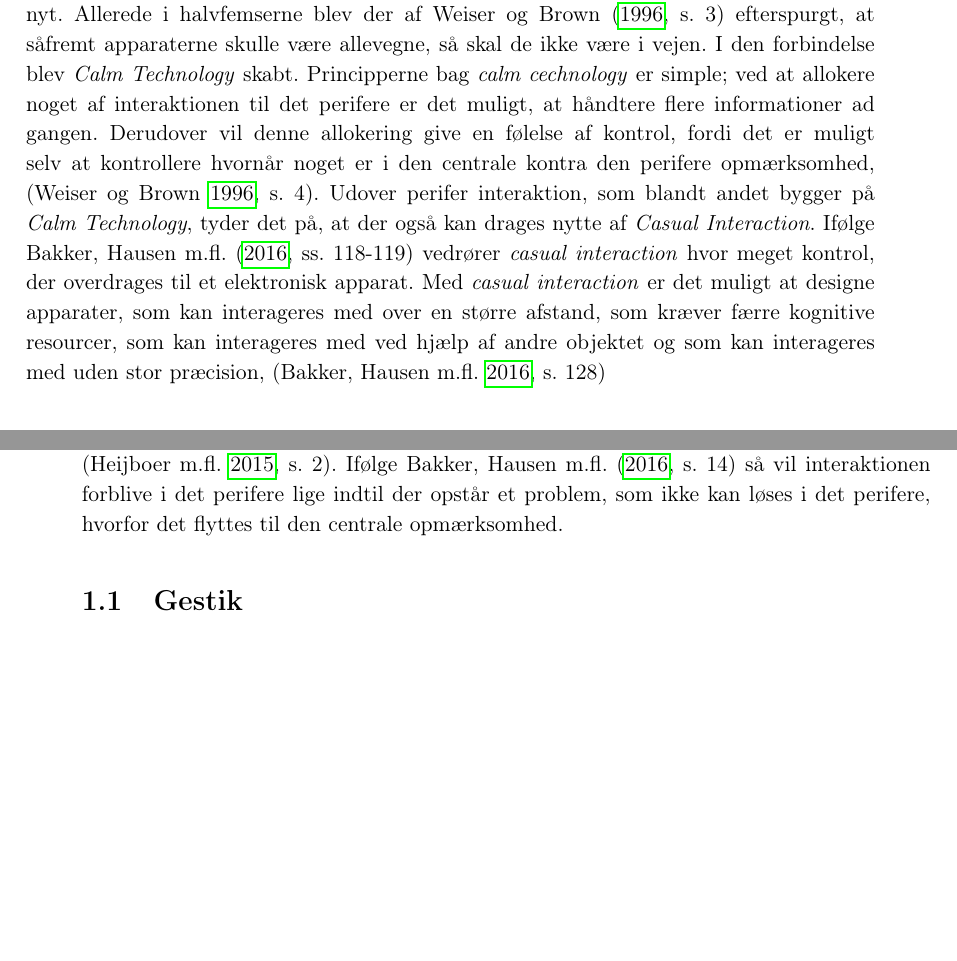
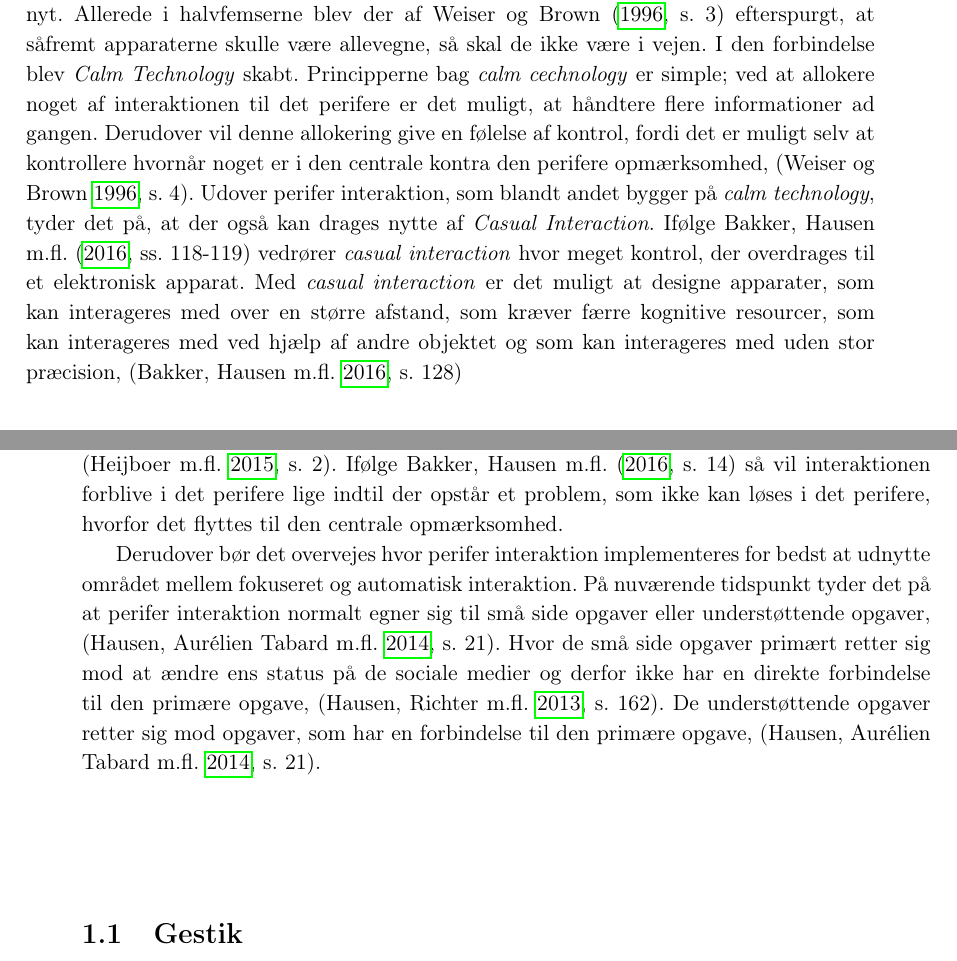
Before and after one commit to SaraNielsen0711/P6-LaTex, a LaTeX thesis (Master.tex, which reads Content/Introduktion/Perifer.tex): two parts of pages 12 and 13 of 30, joined at a grey line, cut so that both start at the same text, the shorter picture padded with empty space. Compiled offline with pdfLaTeX.

Commit message:
nyt i perifer

```diff
--- a/Content/Introduktion/Perifer.tex
+++ b/Content/Introduktion/Perifer.tex
@@ -14,7 +14,7 @@ Perifer interaktion er ikke nyt. Vi gør det alle sammen, når vi i løbet af vo
 
 Istedet for at forstætte med at designe elektroniske apparater, som både kræver den centrale opmærksomhed og kræver at opmærksomheden flyttes væk fra den primære opgave, så bør apparaterne derimod designes så de i højere grad bliver en integreret del af vores daglige rutiner, \parencite[s. 239]{PDF:PICharacteristicsAndConsiderations}. Ved at designe apparater ud fra den tilgang så vil det tillade perifer interaktion, fordi det, blandt andet, bygger på teori omkring delt-opmærksomhed. Ifølge disse teorier råder mennesket over en bestemt mængde af mentale resourcer, som afhængigt af opgavernes sværhedsgrad, frit kan distribueres mellem opgaverne, \parencite[s. 240]{PDF:PICharacteristicsAndConsiderations}. Derudover tillader delt-opmærksomhed også at flere aktiviteter kan foretages samtidigt, så længe de kun kræver få mentale ressourcer, \parencite[s. 2]{PDF:FacilitatingPIDesignAndEvaluation}. Så istedet for at elektroniske apparater kræver den fulde opmærksomhed, så er det ved perifer interaktion muligt at distribuere sin opmærksomhed for på den måde at foretage flere aktiviter samtidig. Hvis interaktion med computere og andre elektroniske apparater blev flyttet til det perifere kan det, ifølge \textcite[s. 11]{PDF:TheComputerWeiser}, potentielt være med til at fremme det sociale samvær, som der eksempelvist er på arbejdsmarkedet. Derudover pointerer \textcite[s. 11]{PDF:TheComputerWeiser} at de elektroniske apparater skal tilpasses til den menneskelige hverdag og ikke omvendt. Ligeledes bør der tages højde for at desto flere elektroniske apparater, der produceres til at fange vores centrale opmærksomhed, desto større er behovet for at en del af interaktionen bliver perifer, \parencite[s. 240]{PDF:PICharacteristicsAndConsiderations}. \blankline
 %
-Behovet for at designe elektroniske apparater, som tillader perifer interaktion er ikke nyt. Allerede i halvfemserne blev der af \textcite[s. 3]{PDF:TheComingAgeOfCalmTech} efterspurgt, at såfremt apparaterne skulle være allevegne, så skal de ikke være i vejen. I den forbindelse blev \textit{Calm Technology} skabt. Principperne bag \textit{calm cechnology} er simple; ved at allokere noget af interaktionen til det perifere er det muligt, at håndtere flere informationer ad gangen. Derudover vil denne allokering give en følelse af kontrol, fordi det er muligt selv at kontrollere hvornår noget er i den centrale kontra den perifere opmærksomhed, \parencite[s. 4]{PDF:TheComingAgeOfCalmTech}. Udover perifer interaktion, som blandt andet bygger på \textit{Calm Technology}, tyder det på, at der også kan drages nytte af \textit{Casual Interaction}. Ifølge \textcite[ss. 118-119]{PDF:PeripheralInteraction} vedrører \textit{casual interaction} hvor meget kontrol, der overdrages til et elektronisk apparat. Med \textit{casual interaction} er det muligt at designe apparater, som kan interageres med over en større afstand, som kræver færre kognitive resourcer, som kan interageres med ved hjælp af andre objektet og som kan interageres med uden stor præcision, \parencite[s. 128]{PDF:PeripheralInteraction}
+Behovet for at designe elektroniske apparater, som tillader perifer interaktion er ikke nyt. Allerede i halvfemserne blev der af \textcite[s. 3]{PDF:TheComingAgeOfCalmTech} efterspurgt, at såfremt apparaterne skulle være allevegne, så skal de ikke være i vejen. I den forbindelse blev \textit{Calm Technology} skabt. Principperne bag \textit{calm cechnology} er simple; ved at allokere noget af interaktionen til det perifere er det muligt, at håndtere flere informationer ad gangen. Derudover vil denne allokering give en følelse af kontrol, fordi det er muligt selv at kontrollere hvornår noget er i den centrale kontra den perifere opmærksomhed, \parencite[s. 4]{PDF:TheComingAgeOfCalmTech}. Udover perifer interaktion, som blandt andet bygger på \textit{calm technology}, tyder det på, at der også kan drages nytte af \textit{Casual Interaction}. Ifølge \textcite[ss. 118-119]{PDF:PeripheralInteraction} vedrører \textit{casual interaction} hvor meget kontrol, der overdrages til et elektronisk apparat. Med \textit{casual interaction} er det muligt at designe apparater, som kan interageres med over en større afstand, som kræver færre kognitive resourcer, som kan interageres med ved hjælp af andre objektet og som kan interageres med uden stor præcision, \parencite[s. 128]{PDF:PeripheralInteraction}
 %
 \begin{figure}[H]
 	\centering
@@ -31,3 +31,5 @@ Udelades \textit{casual interaction} samt niveauet af kontrol, på \autoref{fig:
 Det tyder kraftigt på at der findes et stort uudnyttet område, som har et stort potentiale, hvor det er muligt at designe elektroniske apparater, som aflaster de kognitive resourcer, ikke kræver den centrale opmærksomhed, tillader tilstrækkeligt med kontrol og som potentielt kan fremme vores sociale kompetencer. Det er ihvertfald højst relevant, \parencite[s. 239]{PDF:PICharacteristicsAndConsiderations}, og nødvendigt, \parencite[s. 3]{PDF:TheComingAgeOfCalmTech}, at inddrage og udnytte mulighederne med perifer interaktion i fremtidige elektroniske apparater. \blankline
 %
 En af udfordringerne ved at designe et elektronisk apparat, som tillader perifer interaktion er, at apparatet bør være fuldt funktionelt så det kan testes i den tiltænkte kontekst, \parencite[s. 21]{PDF:EvaluatingPI}. Det skyldes, ifølge \textcite[s. 22]{PDF:EvaluatingPI}, en kombination af at interaktionen først bliver perifer såfremt den er blevet en rutine og af at det er nødvendigt, at apparatet bliver en integreret del af ens hverdag, hvilket er vanskeligt at efterligne i et laboratorium. Så snart en interaktion er blevet en rutine, så vil det medføre at interaktionen kan udføres kun ved hjælp af få mentale ressourcer, hvilket tillader at interaktionen kan foregå i den perifere opmærksomhed, \parencite[s. 2]{PDF:FacilitatingPIDesignAndEvaluation}. Ifølge \textcite[s. 14]{PDF:PeripheralInteraction} så vil interaktionen forblive i det perifere lige indtil der opstår et problem, som ikke kan løses i det perifere, hvorfor det flyttes til den centrale opmærksomhed.
+
+Derudover bør det overvejes hvor perifer interaktion implementeres for bedst at udnytte området mellem fokuseret og automatisk interaktion. På nuværende tidspunkt tyder det på at perifer interaktion normalt egner sig til små side opgaver eller understøttende opgaver, \parencite[s. 21]{PDF:EvaluatingPI}. Hvor de små side opgaver primært retter sig mod at ændre ens status på de sociale medier og derfor ikke har en direkte forbindelse til den primære opgave, \parencite[s. 162]{PDF:ComparingInputModalities}. De understøttende opgaver retter sig mod opgaver, som har en forbindelse til den primære opgave, \parencite[s. 21]{PDF:EvaluatingPI}.
```
